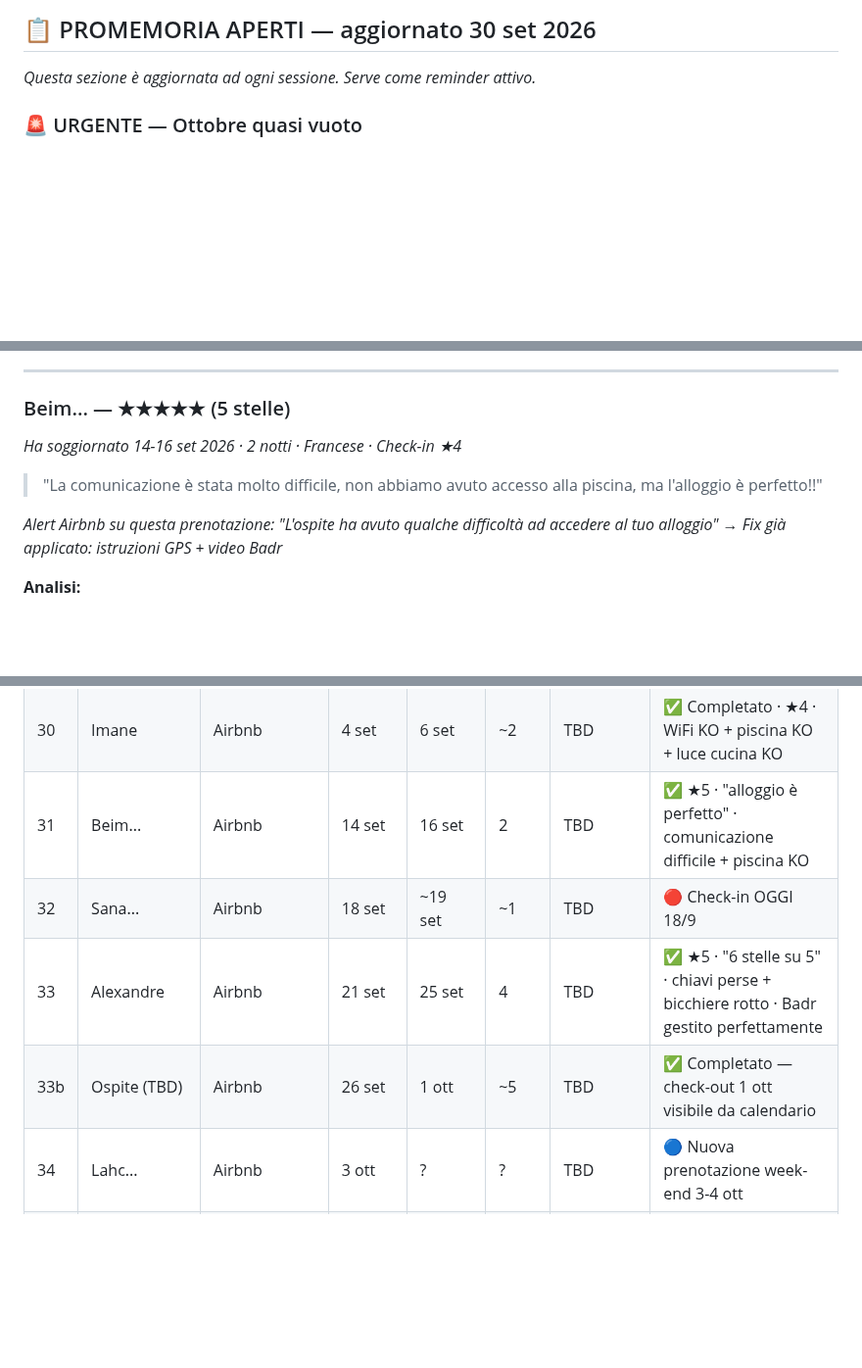
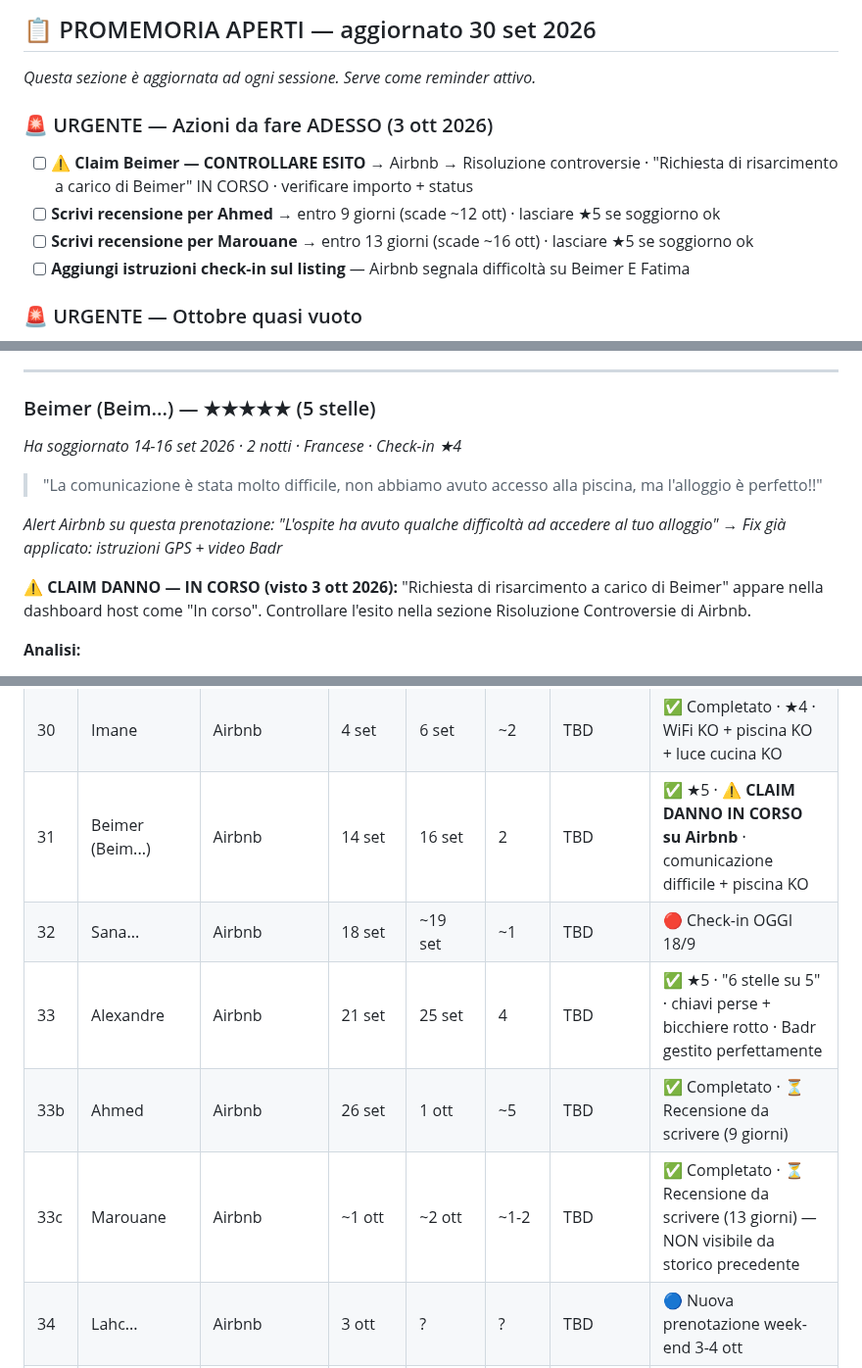
Before and after one commit to belhijou1997-tech/ATLASTAY, a Markdown page: darsalma.md, 3 parts joined by grey strips. Shown at 98% size. GitHub-like rendering; blank space fills up the shorter version.

Commit message:
Dashboard ott 3: Ahmed/Marouane/Beimer + claim danno urgente
- #33b: "Ospite TBD" → Ahmed confermato (checkout 1 ott, rec. da scrivere 9g)
- #33c: Marouane aggiunto (checkout ~2 ott, rec. da scrivere 13g)
- Beimer (#31): nome completo + ⚠️ claim danno IN CORSO su Airbnb (visto 3/10)
- PROMEMORIA: 3 azioni urgenti aggiunte (claim + 2 recensioni da scrivere)

Co-Authored-By: Claude Sonnet 4.6 <noreply@anthropic.com>
Claude-Session: https://claude.ai/code/session_015DSZQeYauXTZWGZdeXYvf5

```diff
--- a/darsalma.md
+++ b/darsalma.md
@@ -5,6 +5,12 @@
 ## 📋 PROMEMORIA APERTI — aggiornato 30 set 2026
 
 *Questa sezione è aggiornata ad ogni sessione. Serve come reminder attivo.*
+
+### 🚨 URGENTE — Azioni da fare ADESSO (3 ott 2026)
+- [ ] **⚠️ Claim Beimer — CONTROLLARE ESITO** → Airbnb → Risoluzione controversie · "Richiesta di risarcimento a carico di Beimer" IN CORSO · verificare importo + status
+- [ ] **Scrivi recensione per Ahmed** → entro 9 giorni (scade ~12 ott) · lasciare ★5 se soggiorno ok
+- [ ] **Scrivi recensione per Marouane** → entro 13 giorni (scade ~16 ott) · lasciare ★5 se soggiorno ok
+- [ ] **Aggiungi istruzioni check-in sul listing** — Airbnb segnala difficoltà su Beimer E Fatima
 
 ### 🚨 URGENTE — Ottobre quasi vuoto
 - [x] Mickaël Pouillon 13-20 ott — **CANCELLATO** (confermato da calendario 3/10)
@@ -775,11 +781,13 @@ Questa singola ★2 su 11 totali ha trascinato la media da 4.57 a 4.27. ⚠️ *
 
 ---
 
-### Beim... — ★★★★★ (5 stelle)
+### Beimer (Beim...) — ★★★★★ (5 stelle)
 *Ha soggiornato 14-16 set 2026 · 2 notti · Francese · Check-in ★4*
 > "La comunicazione è stata molto difficile, non abbiamo avuto accesso alla piscina, ma l'alloggio è perfetto!!"
 
 *Alert Airbnb su questa prenotazione: "L'ospite ha avuto qualche difficoltà ad accedere al tuo alloggio" → Fix già applicato: istruzioni GPS + video Badr*
+
+**⚠️ CLAIM DANNO — IN CORSO (visto 3 ott 2026):** "Richiesta di risarcimento a carico di Beimer" appare nella dashboard host come "In corso". Controllare l'esito nella sezione Risoluzione Controversie di Airbnb.
 
 **Analisi:**
 1. **Comunicazione difficile** — Badr irraggiungibile durante check-in (pattern ricorrente) → regola Badr: disponibile 8-22 sempre ✅
@@ -956,10 +964,11 @@ Crescita del +84% da fine maggio a fine luglio. Coerente con l'apertura della pi
 | 28 | Kaoutar Dardaz | — | 10 ago | 11 ago | 1 | TBD | ✅ Completato |
 | 29 | Fatima | Airbnb | 2 set | ~4 set | ~2 | TBD | ✅ Completato · ★4 · WiFi KO + no forno/microonde |
 | 30 | Imane | Airbnb | 4 set | 6 set | ~2 | TBD | ✅ Completato · ★4 · WiFi KO + piscina KO + luce cucina KO |
-| 31 | Beim... | Airbnb | 14 set | 16 set | 2 | TBD | ✅ ★5 · "alloggio è perfetto" · comunicazione difficile + piscina KO |
+| 31 | Beimer (Beim...) | Airbnb | 14 set | 16 set | 2 | TBD | ✅ ★5 · **⚠️ CLAIM DANNO IN CORSO su Airbnb** · comunicazione difficile + piscina KO |
 | 32 | Sana... | Airbnb | 18 set | ~19 set | ~1 | TBD | 🔴 Check-in OGGI 18/9 |
 | 33 | Alexandre | Airbnb | 21 set | 25 set | 4 | TBD | ✅ ★5 · "6 stelle su 5" · chiavi perse + bicchiere rotto · Badr gestito perfettamente |
-| 33b | Ospite (TBD) | Airbnb | 26 set | 1 ott | ~5 | TBD | ✅ Completato — check-out 1 ott visibile da calendario |
+| 33b | Ahmed | Airbnb | 26 set | 1 ott | ~5 | TBD | ✅ Completato · ⏳ Recensione da scrivere (9 giorni) |
+| 33c | Marouane | Airbnb | ~1 ott | ~2 ott | ~1-2 | TBD | ✅ Completato · ⏳ Recensione da scrivere (13 giorni) — NON visibile da storico precedente |
 | 34 | Lahc... | Airbnb | 3 ott | ? | ? | TBD | 🔵 Nuova prenotazione week-end 3-4 ott |
 | 35 | Mickaël Pouillon | Airbnb | 13 ott | 20 ott | 7 | — | ❌ CANCELLATO — date sovrapposte con Kyrylo (Booking.com) |
 | 36 | Kyrylo Stiopin | Booking.com | 14 ott | 18 ott | 4 | €165,06 netto | 🔵 Confermato — 2ad+2bam (5/8a) · check-in 18:00-19:00 · lordo €190,68 comm €25,62 |
```
